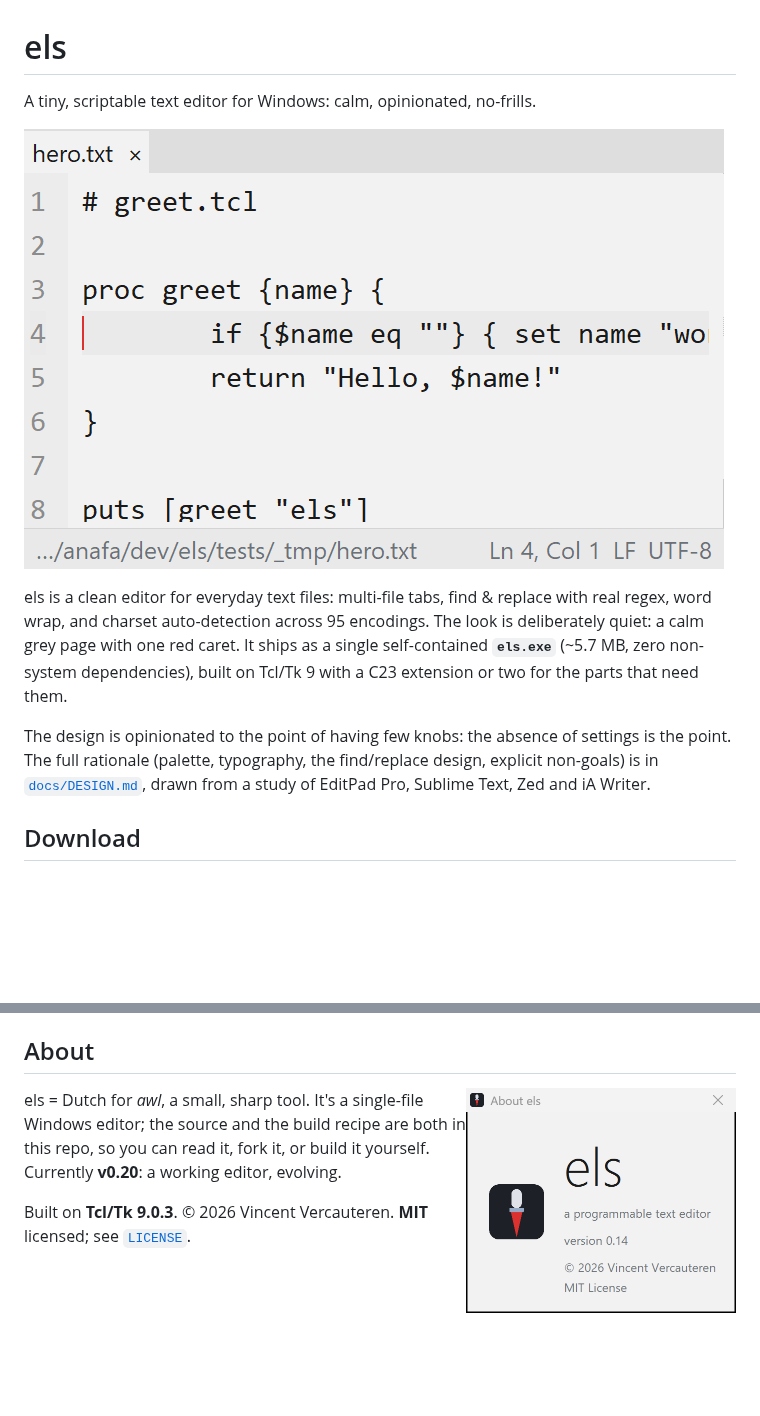
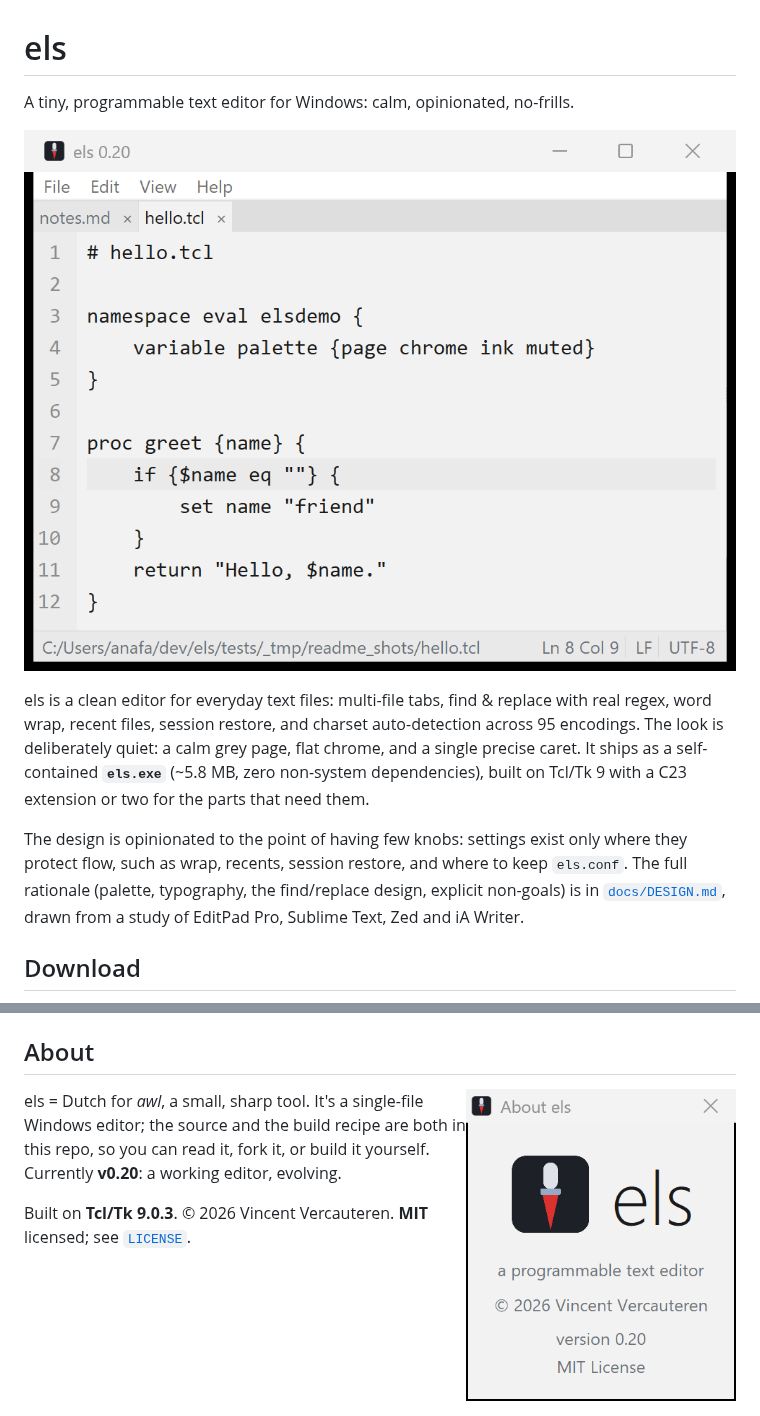
Before and after one commit to anafalanx/els, a Markdown page: README.md, 2 parts joined by grey strips. Rendered like a GitHub page; pictures changed too: docs/img/about.png, docs/img/editor.png; blank space fills up the shorter version.

Commit message:
Refresh README screenshots

```diff
--- a/README.md
+++ b/README.md
@@ -1,4 +1,4 @@
 # els
 
-A tiny, scriptable text editor for Windows: calm, opinionated, no-frills.
+A tiny, programmable text editor for Windows: calm, opinionated, no-frills.
 
@@ -6,13 +6,15 @@ A tiny, scriptable text editor for Windows: calm, opinionated, no-frills.
 
 els is a clean editor for everyday text files: multi-file tabs, find & replace
-with real regex, word wrap, and charset auto-detection across 95 encodings. The
-look is deliberately quiet: a calm grey page with one red caret. It ships as a
-single self-contained **`els.exe`** (~5.7 MB, zero non-system dependencies),
-built on Tcl/Tk 9 with a C23 extension or two for the parts that need them.
+with real regex, word wrap, recent files, session restore, and charset
+auto-detection across 95 encodings. The look is deliberately quiet: a calm grey
+page, flat chrome, and a single precise caret. It ships as a self-contained
+**`els.exe`** (~5.8 MB, zero non-system dependencies), built on Tcl/Tk 9 with a
+C23 extension or two for the parts that need them.
 
-The design is opinionated to the point of having few knobs: the absence of
-settings is the point. The full rationale (palette, typography, the
-find/replace design, explicit non-goals) is in
+The design is opinionated to the point of having few knobs: settings exist only
+where they protect flow, such as wrap, recents, session restore, and where to
+keep `els.conf`. The full rationale (palette, typography, the find/replace
+design, explicit non-goals) is in
 [`docs/DESIGN.md`](docs/DESIGN.md), drawn from a study of EditPad Pro, Sublime
 Text, Zed and iA Writer.
 
```
Also changed, not shown: other parts of README.md (+11 -7 lines), docs/img/whitespace.png, 3 other files.
